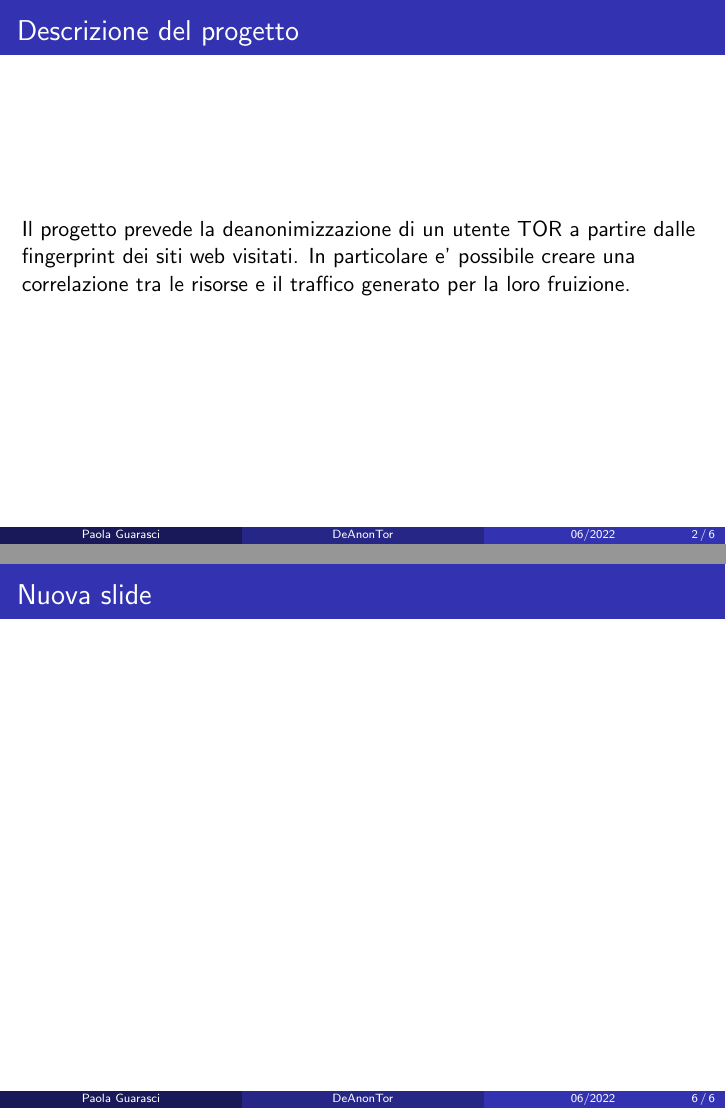
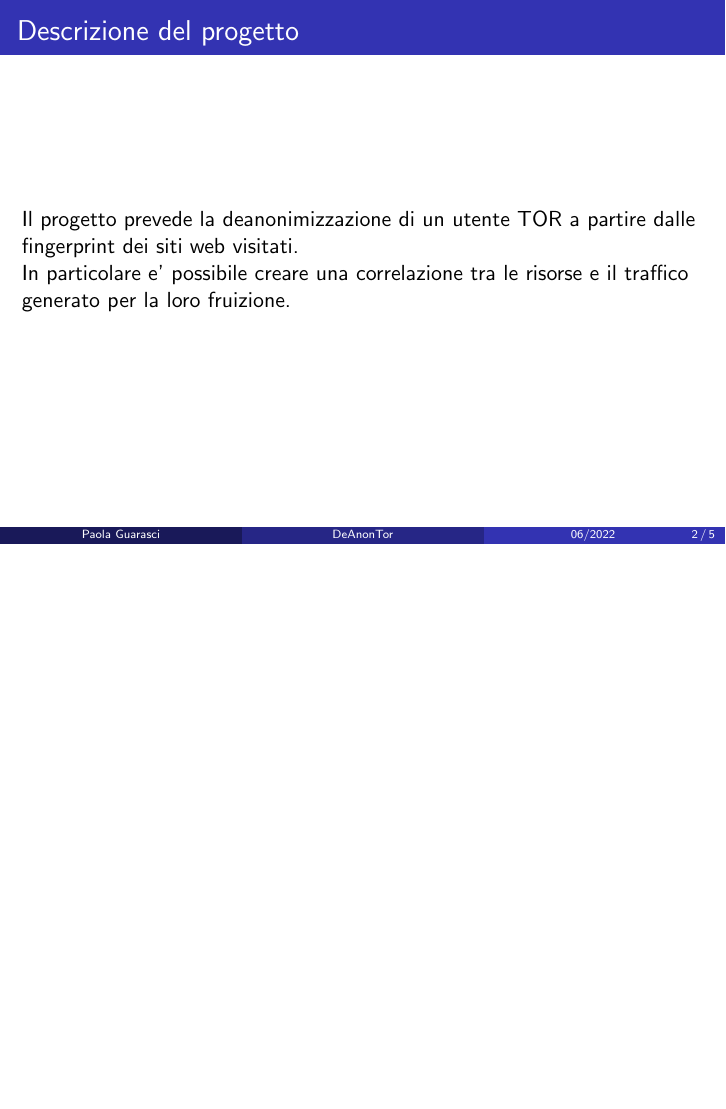
Before and after one commit to paolaguarasci/deAnonTOR, LaTeX slides (presentation/presentation.tex): pages 2 and 6 of 6 before the commit and page 2 of 5 after it, the two joined at a grey line, the shorter picture padded with empty space. Compiled offline with pdfLaTeX.

```diff
--- a/presentation/presentation.tex
+++ b/presentation/presentation.tex
@@ -1,7 +1,36 @@
-\documentclass{beamer}
+\documentclass{beamer}[10pt]
+\usepackage{listings}
+\usepackage{xcolor}
+
+\definecolor{codegreen}{rgb}{0,0.6,0}
+\definecolor{codegray}{rgb}{0.5,0.5,0.5}
+\definecolor{codepurple}{rgb}{0.58,0,0.82}
+\definecolor{backcolour}{rgb}{0.95,0.95,0.92}
+
+\lstdefinestyle{mystyle}{
+    backgroundcolor=\color{backcolour},
+    commentstyle=\color{codegreen},
+    keywordstyle=\color{magenta},
+    numberstyle=\tiny\color{codegray},
+    stringstyle=\color{codepurple},
+    basicstyle=\ttfamily\footnotesize,
+    breakatwhitespace=false,
+    breaklines=true,
+    captionpos=b,
+    keepspaces=true,
+    numbers=left,
+    numbersep=5pt,
+    showspaces=false,
+    showstringspaces=false,
+    showtabs=false,
+    tabsize=2
+}
+
+\lstset{style=mystyle}
+
+
 \usetheme{Madrid}
 \setbeamertemplate{navigation symbols}{}
-
 \title[DeAnonTor]{DeAnonimize TOR Network}
 \subtitle[]{whit fingerprinting analisys}
 \author[Paola Guarasci]{Paola Guarasci}
@@ -17,7 +46,7 @@
 
 \begin{frame}
   \frametitle{Descrizione del progetto}
-  Il progetto prevede la deanonimizzazione di un utente TOR a partire dalle fingerprint dei siti web visitati. In particolare e' possibile creare una correlazione tra le risorse e il traffico generato per la loro fruizione.
+  Il progetto prevede la deanonimizzazione di un utente TOR a partire dalle fingerprint dei siti web visitati. \\ In particolare e' possibile creare una correlazione tra le risorse e il traffico generato per la loro fruizione.
 
 \end{frame}
 
@@ -47,7 +76,28 @@
 \end{frame}
 
 
-\begin{frame}
-  \frametitle{Nuova slide}
-\end{frame}
+%% \begin{frame}
+%%   \frametitle{Nuova slide}
+%%
+%% \end{frame}
+%%
+%%
+%% \begin{frame}[fragile]
+%%   \frametitle{Nuova slide Codice embeddato}
+%%
+%%   \begin{lstlisting}[language=Python]
+%%     import numpy as np
+%%     def incmatrix(genl1,genl2):
+%%         m = len(genl1)
+%%         n = len(genl2)
+%%         M = None #to become the incidence matrix
+%%         VT = np.zeros((n*m,1), int)  #dummy variable
+%%     \end{lstlisting}
+%% \end{frame}
+%%
+%%
+%% \begin{frame}[fragile]
+%%   \frametitle{Nuova slide Codice importato}
+%%   \lstinputlisting[language=sh]{../src/creazioneLab/torNetwork/host/realy.sh}
+%% \end{frame}
 \end{document}
```
Also changed, not shown: presentation/presentation.pdf.
